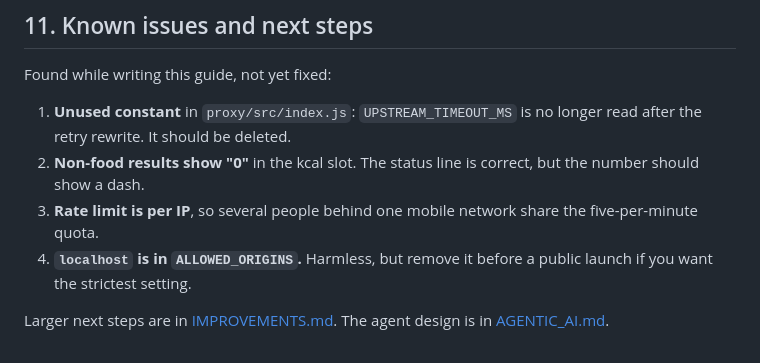
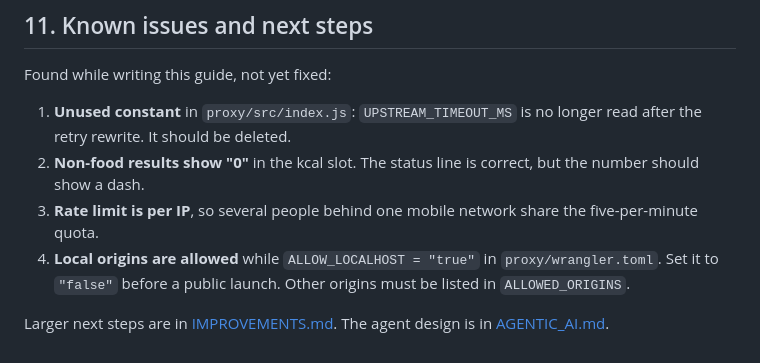
Before and after one commit to AbdelrahmanKatkat/nutrition_cam, a Markdown page: docs/CODE_GUIDE.md, the part around the change. GitHub-like rendering.

Commit message:
Update code guide for local-origin setting

```diff
--- a/docs/CODE_GUIDE.md
+++ b/docs/CODE_GUIDE.md
@@ -536,6 +536,6 @@ Found while writing this guide, not yet fixed:
 1. **Unused constant** in `proxy/src/index.js`: `UPSTREAM_TIMEOUT_MS` is no longer read after the retry rewrite. It should be deleted.
 2. **Non-food results show "0"** in the kcal slot. The status line is correct, but the number should show a dash.
 3. **Rate limit is per IP**, so several people behind one mobile network share the five-per-minute quota.
-4. **`localhost` is in `ALLOWED_ORIGINS`.** Harmless, but remove it before a public launch if you want the strictest setting.
+4. **Local origins are allowed** while `ALLOW_LOCALHOST = "true"` in `proxy/wrangler.toml`. Set it to `"false"` before a public launch. Other origins must be listed in `ALLOWED_ORIGINS`.
 
 Larger next steps are in [IMPROVEMENTS.md](IMPROVEMENTS.md). The agent design is in [AGENTIC_AI.md](AGENTIC_AI.md).
```
